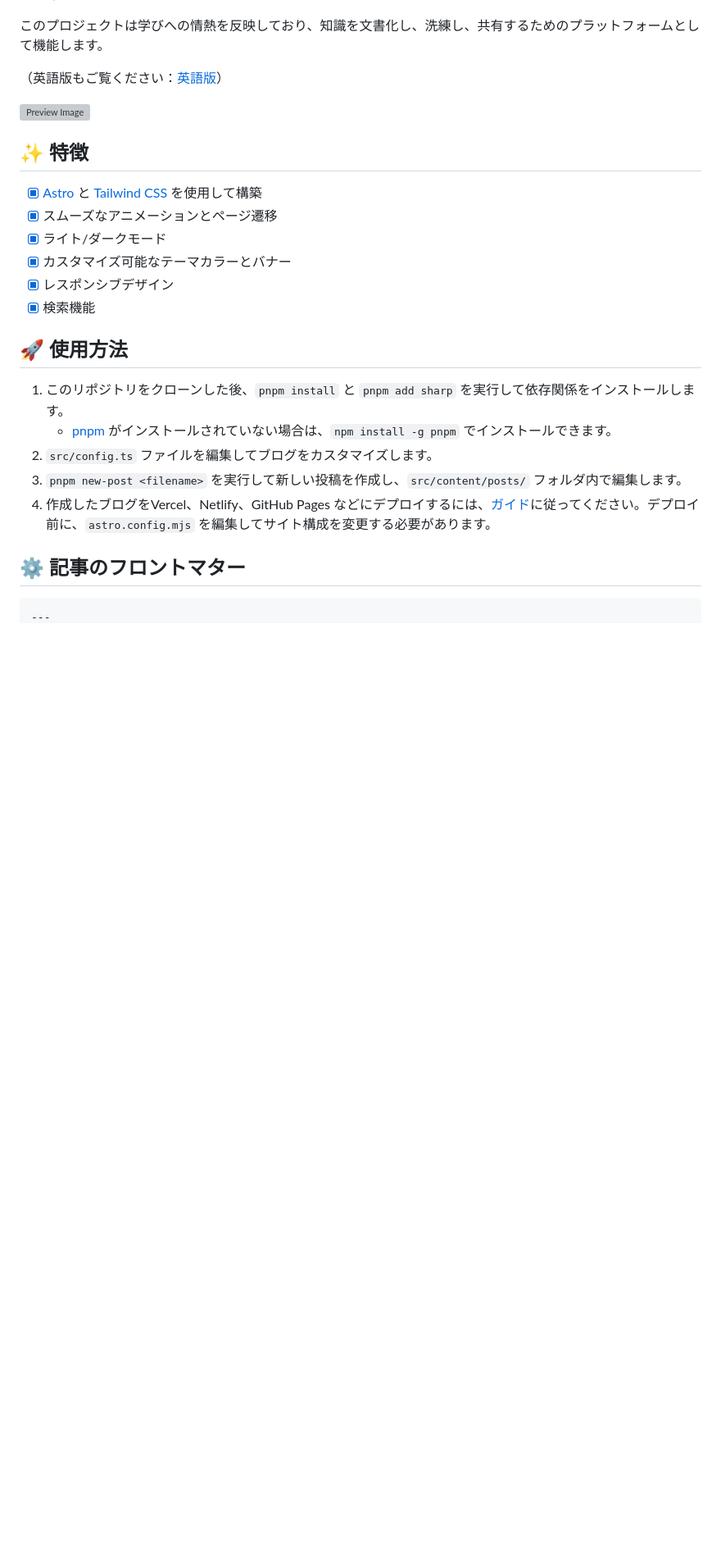
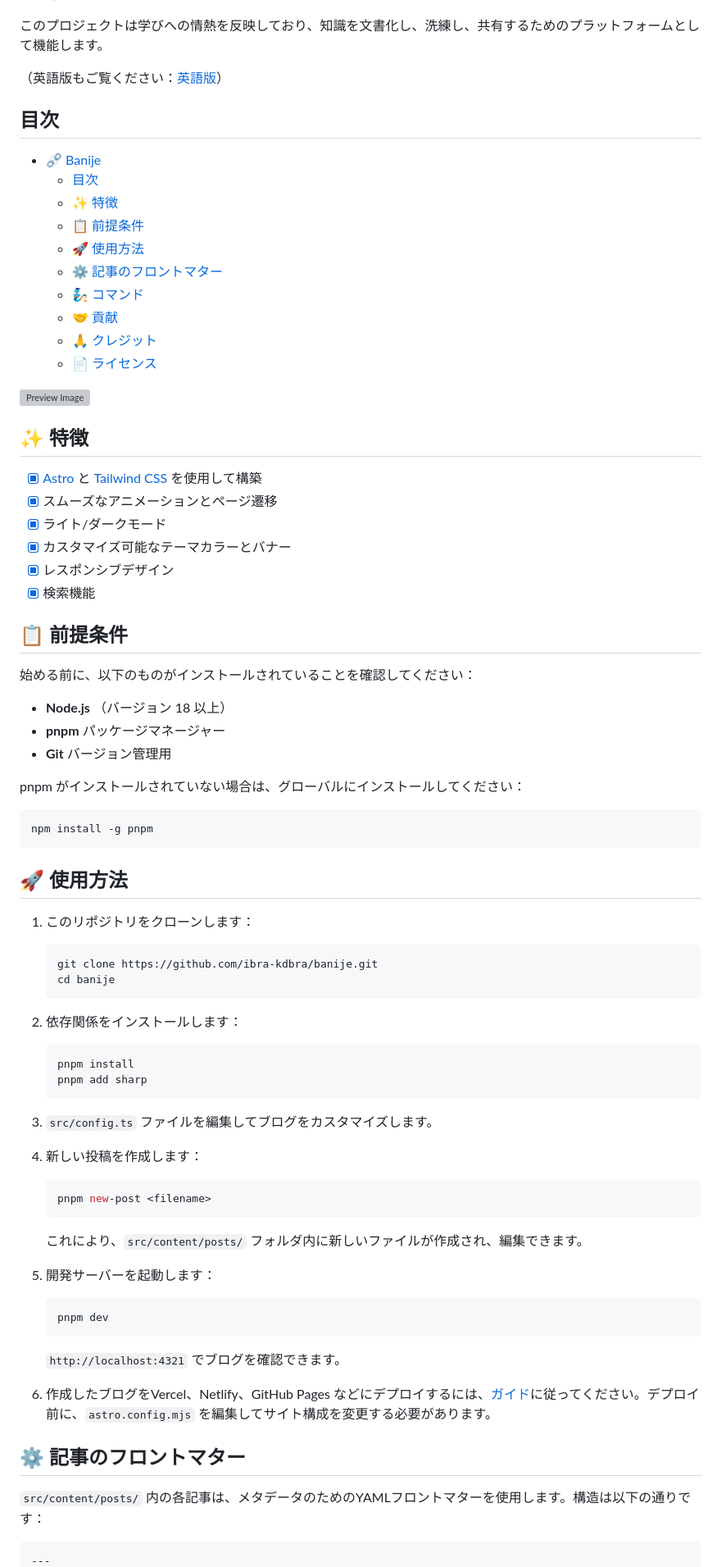
Before and after one commit to ibra-kdbra/banije, a Markdown page: README.ja-JP.md, the part around one of its changes. Shown at 82% size. Rendered like a GitHub page; blank space fills up the shorter version; grey boxes are pictures that could not be loaded.

````diff
--- a/README.ja-JP.md
+++ b/README.ja-JP.md
@@ -15,6 +17,19 @@
 
 （英語版もご覧ください：[英語版](./README.md)）
 
+## 目次
+
+- [⛓️‍💥 Banije](#️-banije)
+  - [目次](#目次)
+  - [✨ 特徴](#-特徴)
+  - [📋 前提条件](#-前提条件)
+  - [🚀 使用方法](#-使用方法)
+  - [⚙️ 記事のフロントマター](#️-記事のフロントマター)
+  - [🧞 コマンド](#-コマンド)
+  - [🤝 貢献](#-貢献)
+  - [🙏 クレジット](#-クレジット)
+  - [📄 ライセンス](#-ライセンス)
+
 ![Preview Image](https://raw.githubusercontent.com/ibra-kdbra/banije/main/public/captured.png)
 
 
@@ -27,15 +42,52 @@
 - [x] レスポンシブデザイン
 - [x] 検索機能
 
+## 📋 前提条件
+
+始める前に、以下のものがインストールされていることを確認してください：
+
+- **Node.js** （バージョン 18 以上）
+- **pnpm** パッケージマネージャー
+- **Git** バージョン管理用
+
+pnpm がインストールされていない場合は、グローバルにインストールしてください：
+```bash
+npm install -g pnpm
+```
+
 ## 🚀 使用方法
 
-1. このリポジトリをクローンした後、`pnpm install` と `pnpm add sharp` を実行して依存関係をインストールします。
-   - [pnpm](https://pnpm.io) がインストールされていない場合は、`npm install -g pnpm` でインストールできます。
-2. `src/config.ts` ファイルを編集してブログをカスタマイズします。
-3. `pnpm new-post <filename>` を実行して新しい投稿を作成し、`src/content/posts/` フォルダ内で編集します。
-4. 作成したブログをVercel、Netlify、GitHub Pages などにデプロイするには、[ガイド](https://docs.astro.build/ja/guides/deploy/)に従ってください。デプロイ前に、`astro.config.mjs` を編集してサイト構成を変更する必要があります。
+1. このリポジトリをクローンします：
+   ```bash
+   git clone https://github.com/ibra-kdbra/banije.git
+   cd banije
+   ```
+
+2. 依存関係をインストールします：
+   ```bash
+   pnpm install
+   pnpm add sharp
+   ```
+
+3. `src/config.ts` ファイルを編集してブログをカスタマイズします。
+
+4. 新しい投稿を作成します：
+   ```bash
+   pnpm new-post <filename>
+   ```
+   これにより、`src/content/posts/` フォルダ内に新しいファイルが作成され、編集できます。
+
+5. 開発サーバーを起動します：
+   ```bash
+   pnpm dev
+   ```
+   `http://localhost:4321` でブログを確認できます。
+
+6. 作成したブログをVercel、Netlify、GitHub Pages などにデプロイするには、[ガイド](https://docs.astro.build/ja/guides/deploy/)に従ってください。デプロイ前に、`astro.config.mjs` を編集してサイト構成を変更する必要があります。
 
 ## ⚙️ 記事のフロントマター
 
+`src/content/posts/` 内の各記事は、メタデータのためのYAMLフロントマターを使用します。構造は以下の通りです：
+
 ```yaml
 ---
````
Also changed, not shown: other parts of README.ja-JP.md (+42 -16 lines).
